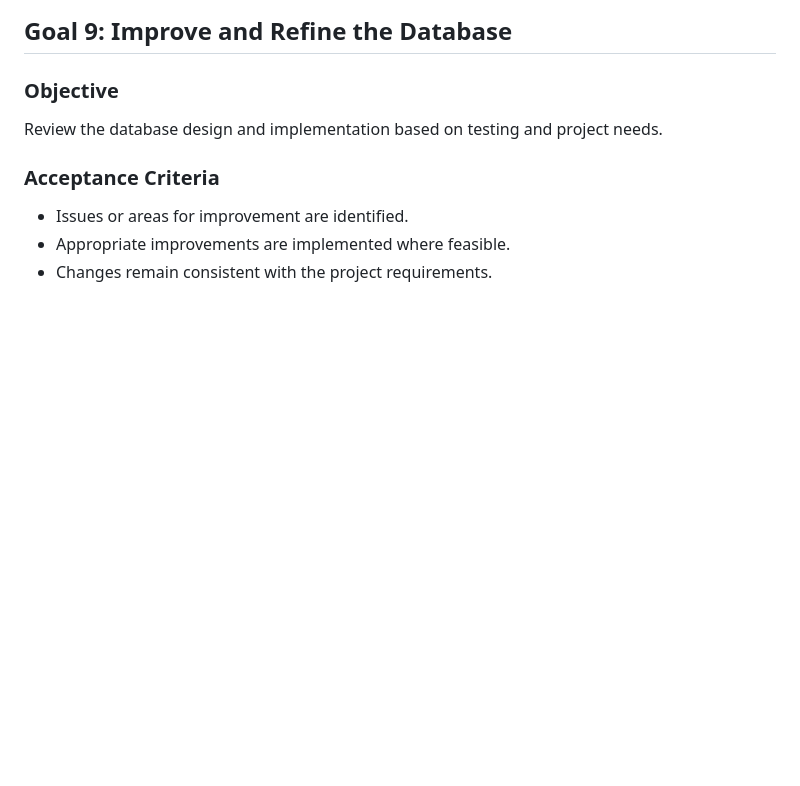
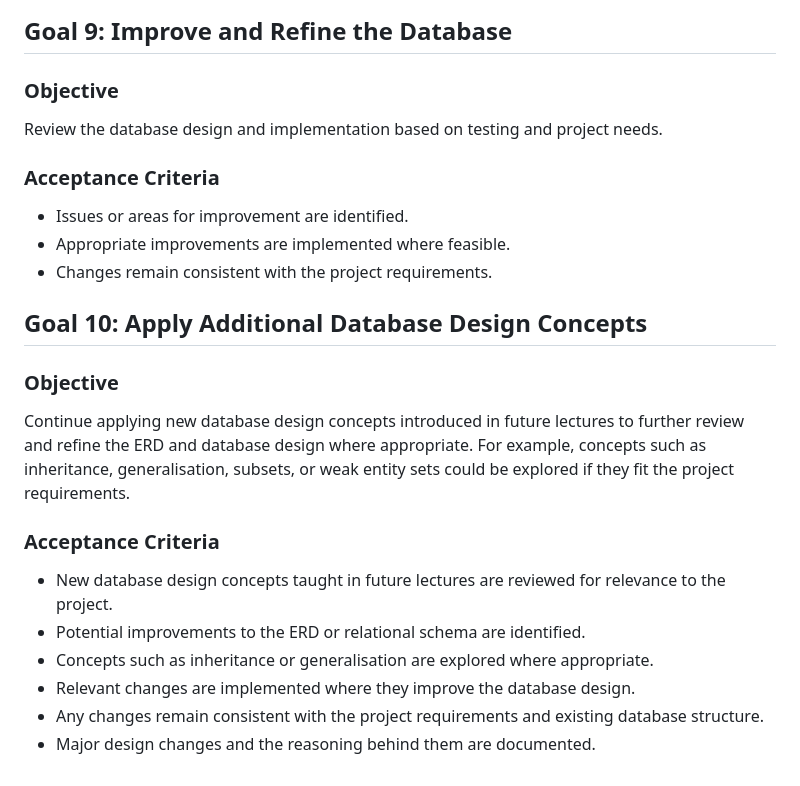
Before and after one commit to Douglas-MacGregor/CSC370, a Markdown page: docs/Goals.md, the part around the change. GitHub-like rendering; blank space fills up the shorter version.

Commit message:
added additional future goal

```diff
--- a/docs/Goals.md
+++ b/docs/Goals.md
@@ -116,3 +116,18 @@ Review the database design and implementation based on testing and project needs
 - Issues or areas for improvement are identified.
 - Appropriate improvements are implemented where feasible.
 - Changes remain consistent with the project requirements.
+
+## Goal 10: Apply Additional Database Design Concepts
+
+### Objective
+
+Continue applying new database design concepts introduced in future lectures to further review and refine the ERD and database design where appropriate. For example, concepts such as inheritance, generalisation, subsets, or weak entity sets could be explored if they fit the project requirements.
+
+### Acceptance Criteria
+
+- New database design concepts taught in future lectures are reviewed for relevance to the project.
+- Potential improvements to the ERD or relational schema are identified.
+- Concepts such as inheritance or generalisation are explored where appropriate.
+- Relevant changes are implemented where they improve the database design.
+- Any changes remain consistent with the project requirements and existing database structure.
+- Major design changes and the reasoning behind them are documented.
```
